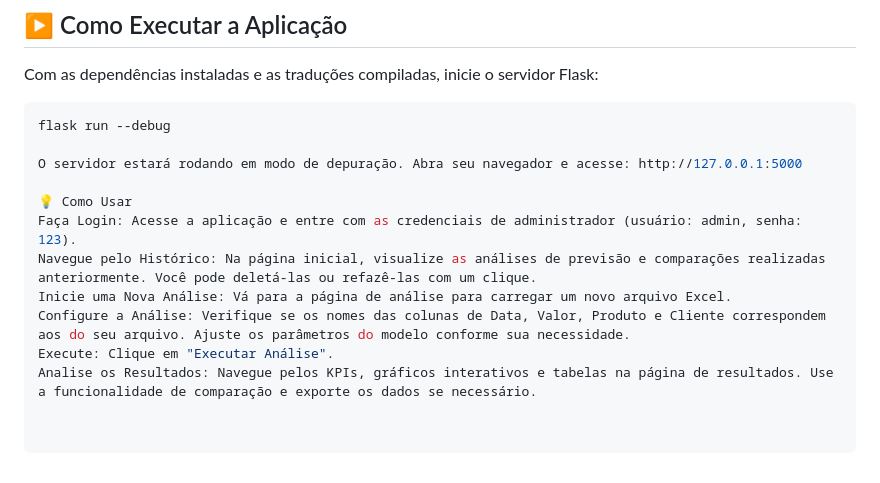
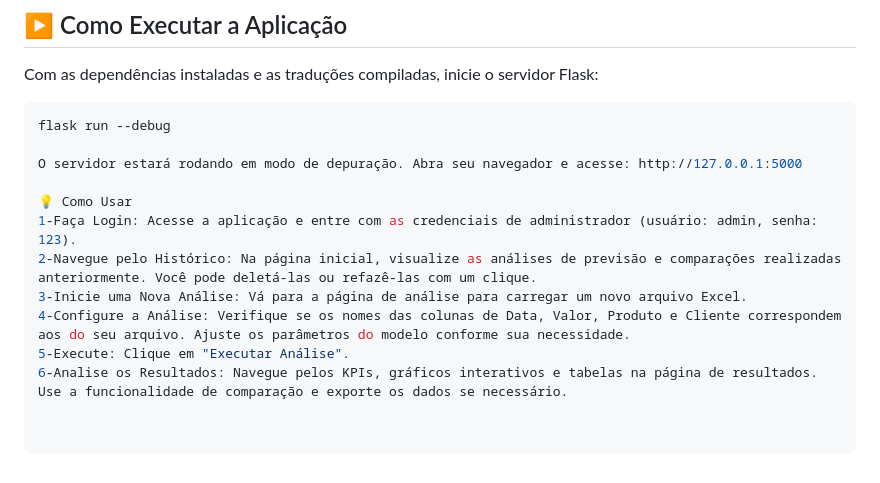
Before and after one commit to GuiAlmeida03/Sohipren, a Markdown page: README.md, the part around the change. Rendered like a GitHub page.

```diff
--- a/README.md
+++ b/README.md
@@ -124,9 +124,9 @@ flask run --debug
 O servidor estará rodando em modo de depuração. Abra seu navegador e acesse: http://127.0.0.1:5000
 
 💡 Como Usar
-Faça Login: Acesse a aplicação e entre com as credenciais de administrador (usuário: admin, senha: 123).
-Navegue pelo Histórico: Na página inicial, visualize as análises de previsão e comparações realizadas anteriormente. Você pode deletá-las ou refazê-las com um clique.
-Inicie uma Nova Análise: Vá para a página de análise para carregar um novo arquivo Excel.
-Configure a Análise: Verifique se os nomes das colunas de Data, Valor, Produto e Cliente correspondem aos do seu arquivo. Ajuste os parâmetros do modelo conforme sua necessidade.
-Execute: Clique em "Executar Análise".
-Analise os Resultados: Navegue pelos KPIs, gráficos interativos e tabelas na página de resultados. Use a funcionalidade de comparação e exporte os dados se necessário.
+1-Faça Login: Acesse a aplicação e entre com as credenciais de administrador (usuário: admin, senha: 123).
+2-Navegue pelo Histórico: Na página inicial, visualize as análises de previsão e comparações realizadas anteriormente. Você pode deletá-las ou refazê-las com um clique.
+3-Inicie uma Nova Análise: Vá para a página de análise para carregar um novo arquivo Excel.
+4-Configure a Análise: Verifique se os nomes das colunas de Data, Valor, Produto e Cliente correspondem aos do seu arquivo. Ajuste os parâmetros do modelo conforme sua necessidade.
+5-Execute: Clique em "Executar Análise".
+6-Analise os Resultados: Navegue pelos KPIs, gráficos interativos e tabelas na página de resultados. Use a funcionalidade de comparação e exporte os dados se necessário.
```
